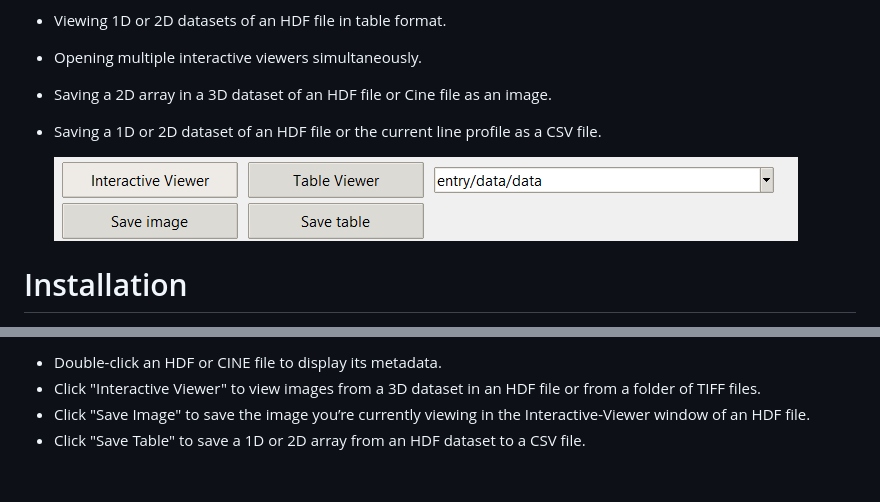
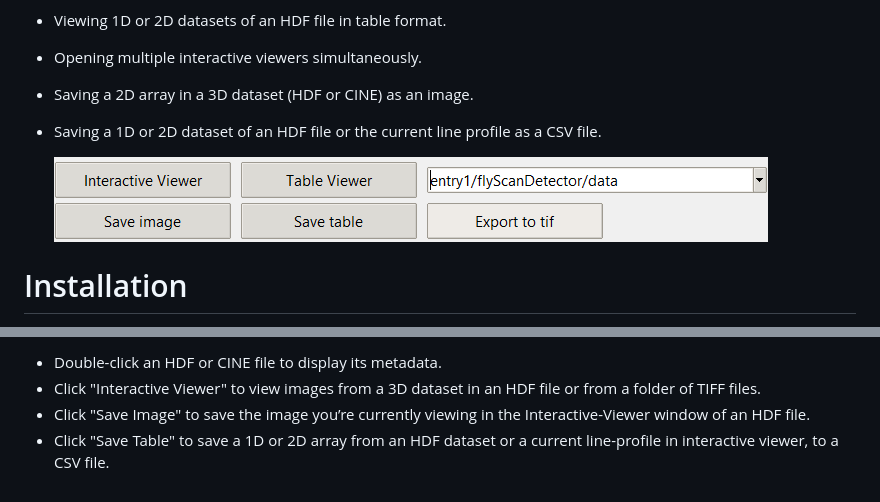
Before and after one commit to algotom/datview, a Markdown page: README.md, 2 parts joined by grey strips. Rendered like a GitHub page; pictures changed too: figs/fig4.png, figs/fig6.png (added).

```diff
--- a/README.md
+++ b/README.md
@@ -61,9 +69,9 @@ Features
 -   Viewing 1D or 2D datasets of an HDF file in table format.
 -   Opening multiple interactive viewers simultaneously.
--   Saving a 2D array in a 3D dataset of an HDF file or Cine file as an image.
+-   Saving a 2D array in a 3D dataset (HDF or CINE) as an image.
 -   Saving a 1D or 2D dataset of an HDF file or the current line profile as a CSV file.
 
-    ![Fig4](https://github.com/algotom/datview/raw/main/figs/fig4.png)
+    ![Fig6](figs/fig6.png)
 
 Installation
 ============
@@ -128,4 +136,5 @@ Usage
   from a folder of TIFF files.
 - Click "Save Image" to save the image you’re currently viewing in the
   Interactive-Viewer window of an HDF file.
-- Click "Save Table" to save a 1D or 2D array from an HDF dataset to a CSV file.
+- Click "Save Table" to save a 1D or 2D array from an HDF dataset or a current line-profile
+  in interactive viewer, to a CSV file.
```
Also changed, not shown: other parts of README.md (+31 -23 lines), figs/fig1.png, figs/fig2.png, figs/fig3.png, figs/fig5.png (added), 5 other files.
